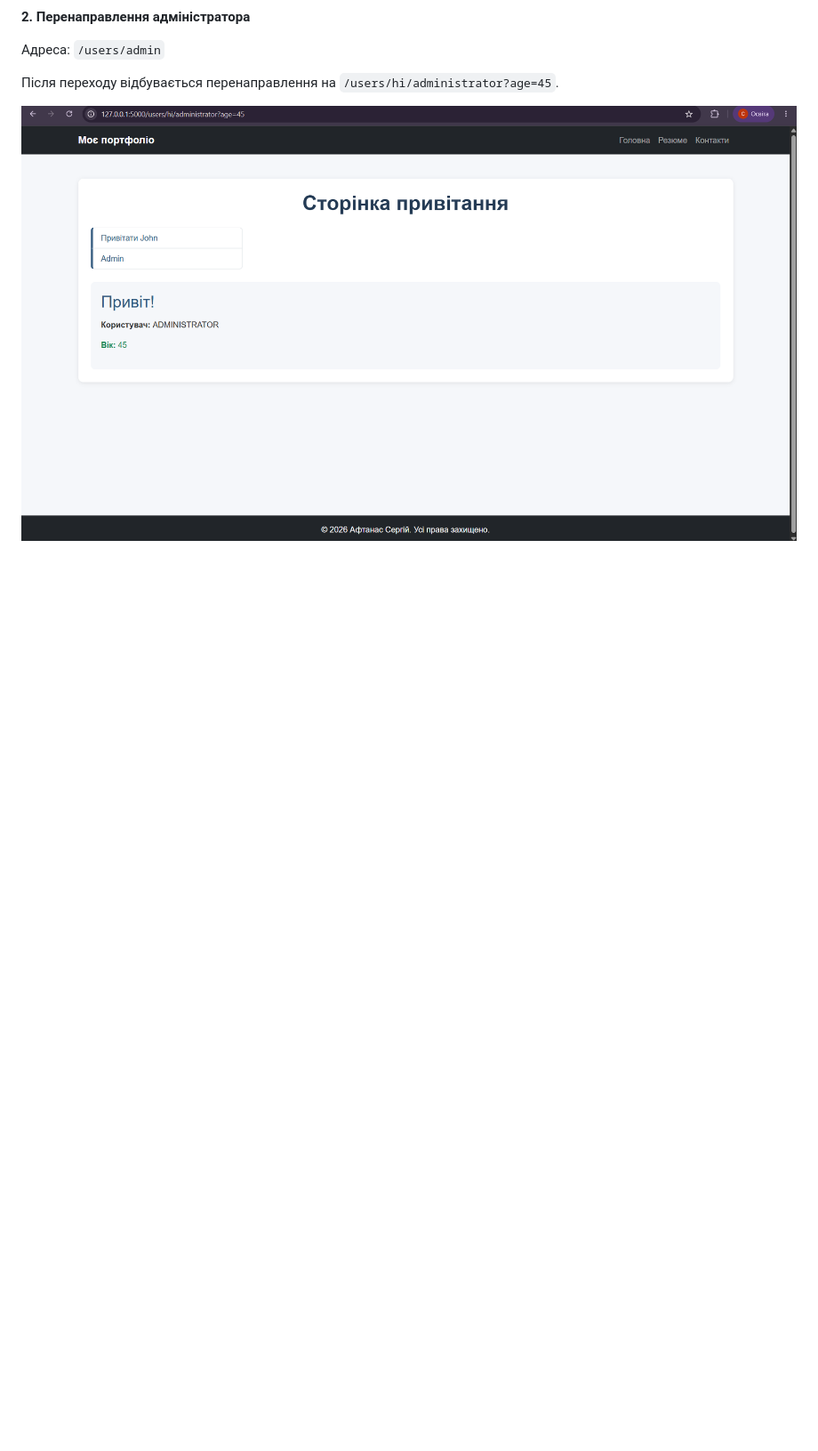
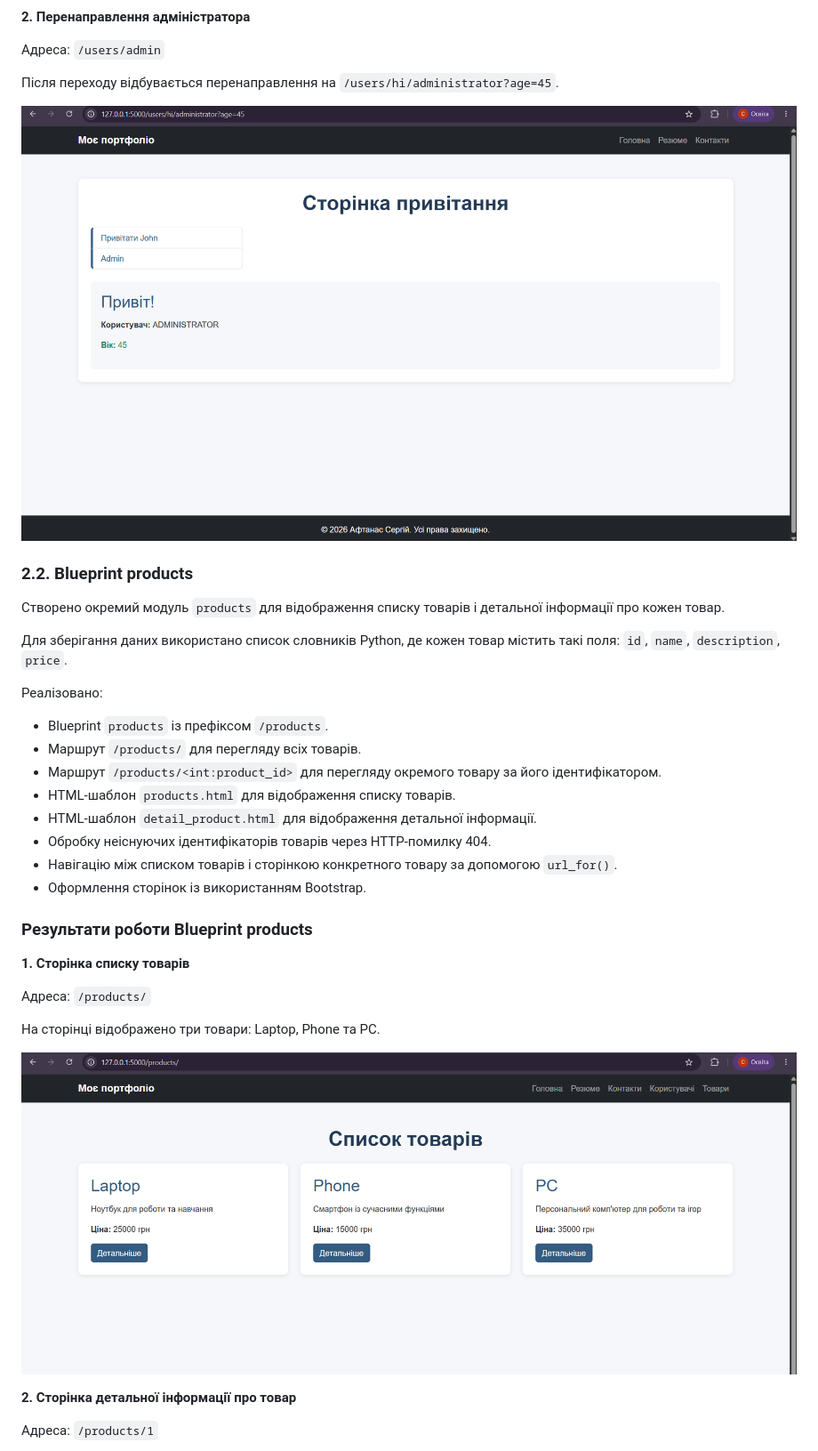
Before and after one commit to AftanasSerhiiCNU/flask-app-lab, a Markdown page: README.md, the part around one of its changes. Shown at 89% size. GitHub-like rendering; pictures changed too: screenshots/products_list.png (added); blank space fills up the shorter version.

Commit message:
feat: add products blueprint and documentation

```diff
--- a/README.md
+++ b/README.md
@@ -53,3 +53,34 @@
 Після переходу відбувається перенаправлення на `/users/hi/administrator?age=45`.
 
 ![Привітання адміністратора](screenshots/users_admin.png)
+
+### 2.2. Blueprint products
+
+Створено окремий модуль `products` для відображення списку товарів і детальної інформації про кожен товар.
+
+Для зберігання даних використано список словників Python, де кожен товар містить такі поля: `id`, `name`, `description`, `price`.
+
+Реалізовано:
+- Blueprint `products` із префіксом `/products`.
+- Маршрут `/products/` для перегляду всіх товарів.
+- Маршрут `/products/<int:product_id>` для перегляду окремого товару за його ідентифікатором.
+- HTML-шаблон `products.html` для відображення списку товарів.
+- HTML-шаблон `detail_product.html` для відображення детальної інформації.
+- Обробку неіснуючих ідентифікаторів товарів через HTTP-помилку 404.
+- Навігацію між списком товарів і сторінкою конкретного товару за допомогою `url_for()`.
+- Оформлення сторінок із використанням Bootstrap.
+
+### Результати роботи Blueprint products
+
+**1. Сторінка списку товарів**
+
+Адреса: `/products/`
+
+На сторінці відображено три товари: Laptop, Phone та PC.
+
+![Список товарів](screenshots/products_list.png)
+
+**2. Сторінка детальної інформації про товар**
+
+Адреса: `/products/1`
+
```
Also changed, not shown: other parts of README.md (+7 -0 lines), screenshots/product_detail.png (added), 6 other files.
